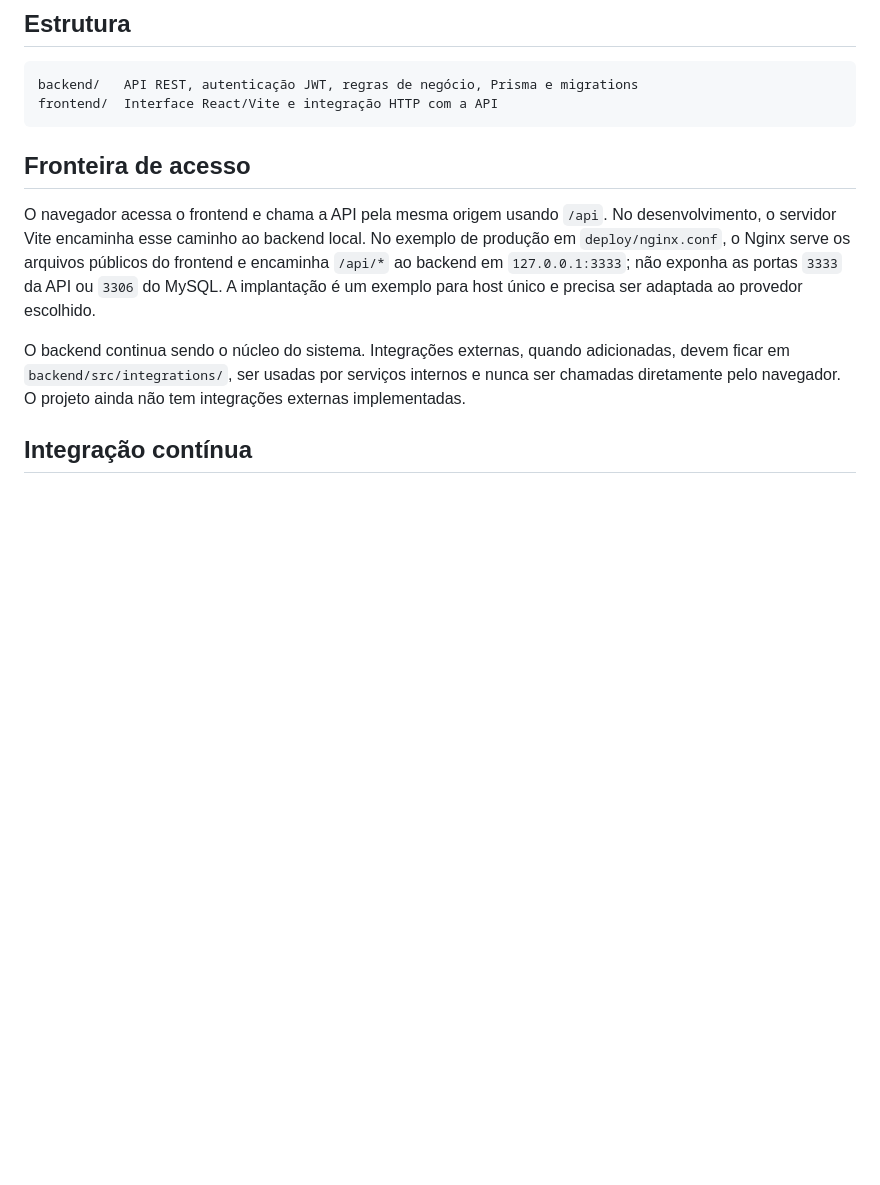
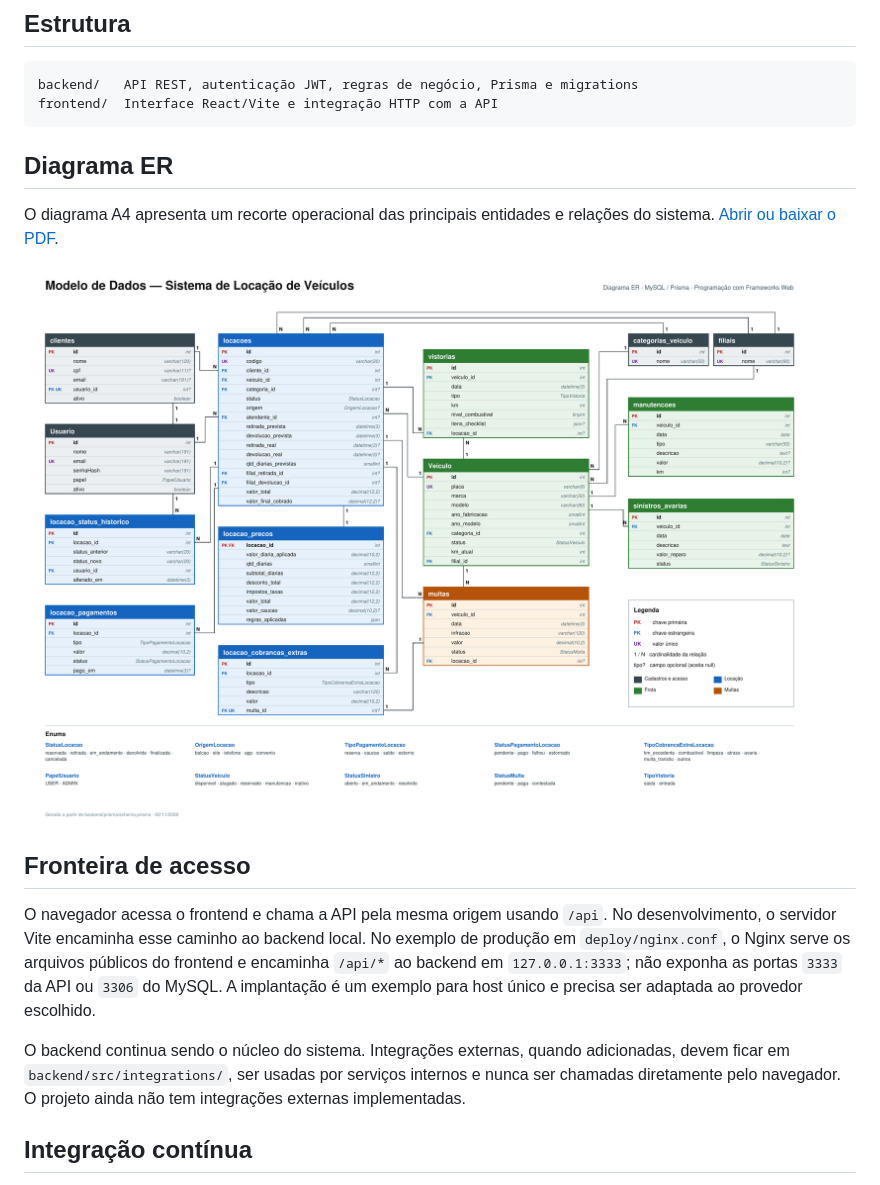
Before and after one commit to ARTHURNOBREGA1268/locadora-de-veiculos, a Markdown page: README.md, the part around the change. GitHub-like rendering; pictures changed too: docs/modelo_er_locacao_A4.png (added); blank space fills up the shorter version.

Commit message:
docs: add ER diagram preview to README
Co-authored-by: HG0407 <129627055+hg0407@users.noreply.github.com>

````diff
--- a/README.md
+++ b/README.md
@@ -8,6 +8,12 @@ Projeto full stack da atividade de Programação com Frameworks Web. A aplicaç
 backend/   API REST, autenticação JWT, regras de negócio, Prisma e migrations
 frontend/  Interface React/Vite e integração HTTP com a API
 ```
+
+## Diagrama ER
+
+O diagrama A4 apresenta um recorte operacional das principais entidades e relações do sistema. [Abrir ou baixar o PDF](modelo_er_locacao_A4.pdf).
+
+![Prévia do diagrama ER operacional](docs/modelo_er_locacao_A4.png)
 
 ## Fronteira de acesso
 
````
Also changed, not shown: 1 other file.
